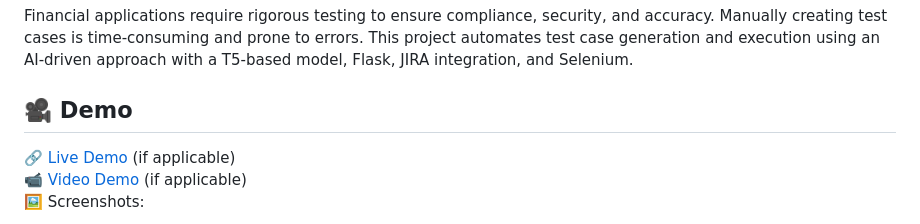
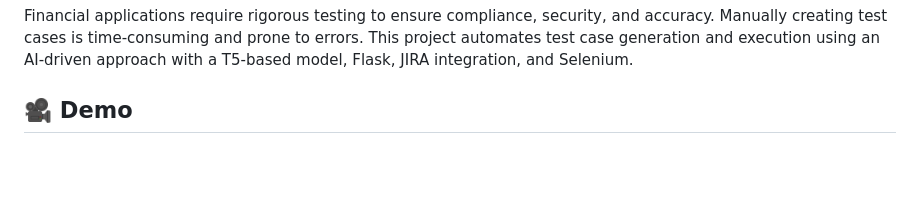
Before and after one commit to ewfx/catfe-designated-survivors, a Markdown page: README.md, the part around one of its changes. Drawn GitHub-style; blank space fills up the shorter version.

```diff
--- a/README.md
+++ b/README.md
@@ -17,7 +17,4 @@
 Financial applications require rigorous testing to ensure compliance, security, and accuracy. Manually creating test cases is time-consuming and prone to errors. This project automates test case generation and execution using an AI-driven approach with a T5-based model, Flask, JIRA integration, and Selenium.
 
 ## 🎥 Demo
-🔗 [Live Demo](#) (if applicable)
-📹 [Video Demo](#) (if applicable)
-🖼️ Screenshots:
 
```
Also changed, not shown: other parts of README.md (+2 -1 lines).
